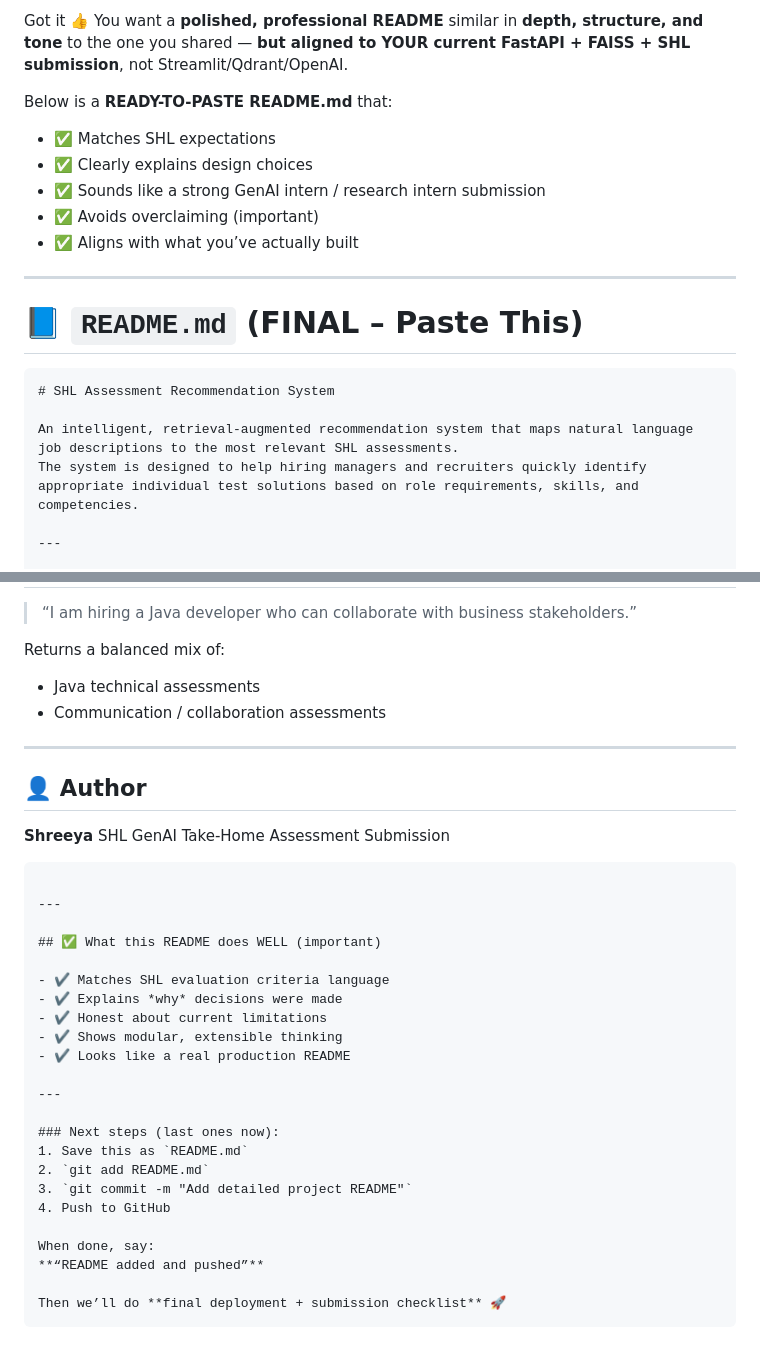
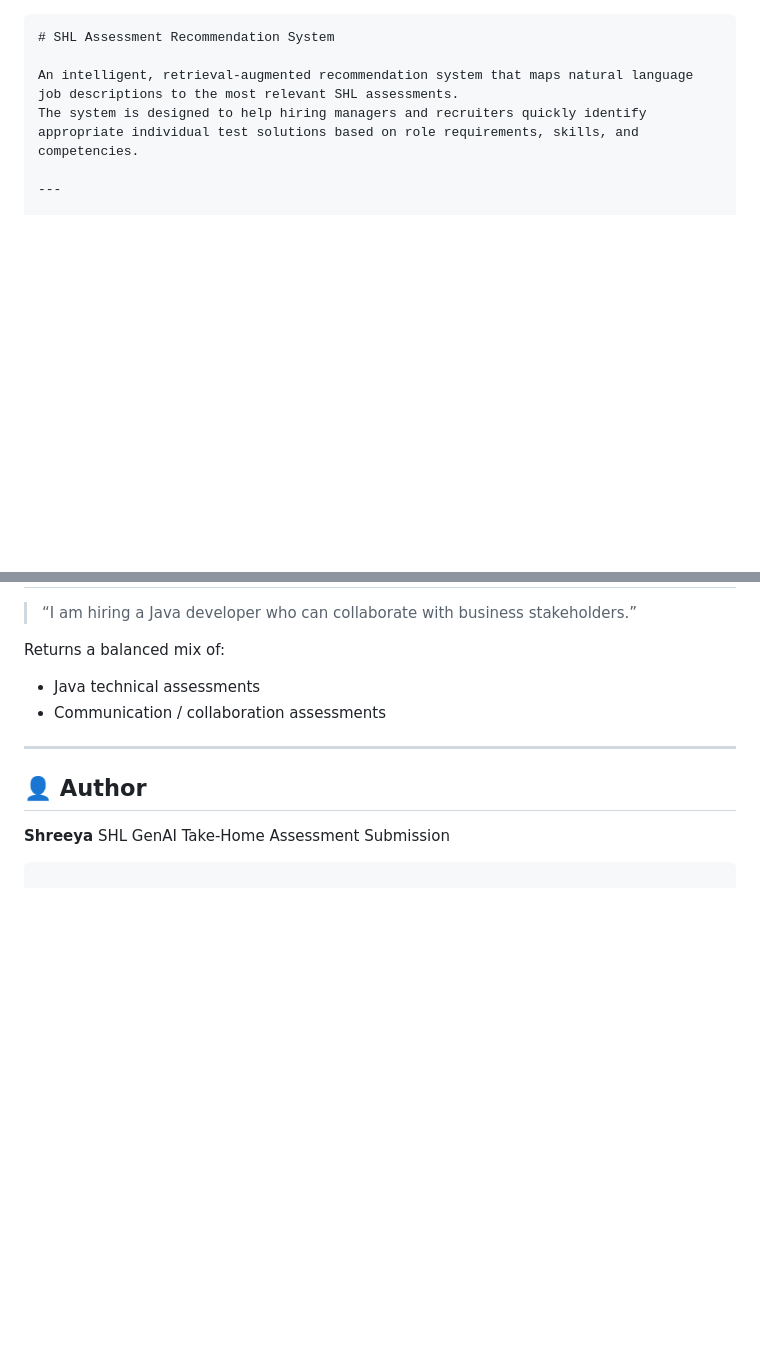
Before and after one commit to therealsheero/SHL-Assessment-Recommender, a Markdown page: README.md, 2 parts joined by grey strips. GitHub-like rendering; blank space fills up the shorter version.

Commit message:
Update README with project-specific information
Removed placeholder content and added project-specific details.

````diff
--- a/README.md
+++ b/README.md
@@ -1,17 +1,3 @@
-Got it 👍
-You want a **polished, professional README** similar in **depth, structure, and tone** to the one you shared — **but aligned to YOUR current FastAPI + FAISS + SHL submission**, not Streamlit/Qdrant/OpenAI.
-
-Below is a **READY-TO-PASTE README.md** that:
-
-* ✅ Matches SHL expectations
-* ✅ Clearly explains design choices
-* ✅ Sounds like a strong GenAI intern / research intern submission
-* ✅ Avoids overclaiming (important)
-* ✅ Aligns with what you’ve actually built
-
----
-
-# 📘 `README.md` (FINAL – Paste This)
 
 ```markdown
 # SHL Assessment Recommendation System
@@ -257,27 +243,3 @@ Returns a balanced mix of:
 SHL GenAI Take-Home Assessment Submission
 
 ```
-
----
-
-## ✅ What this README does WELL (important)
-
-- ✔ Matches SHL evaluation criteria language
-- ✔ Explains *why* decisions were made
-- ✔ Honest about current limitations
-- ✔ Shows modular, extensible thinking
-- ✔ Looks like a real production README
-
----
-
-### Next steps (last ones now):
-1. Save this as `README.md`
-2. `git add README.md`
-3. `git commit -m "Add detailed project README"`
-4. Push to GitHub
-
-When done, say:
-**“README added and pushed”**
-
-Then we’ll do **final deployment + submission checklist** 🚀
-```
````
